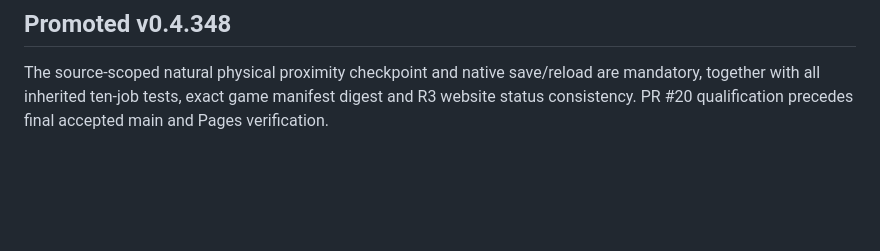
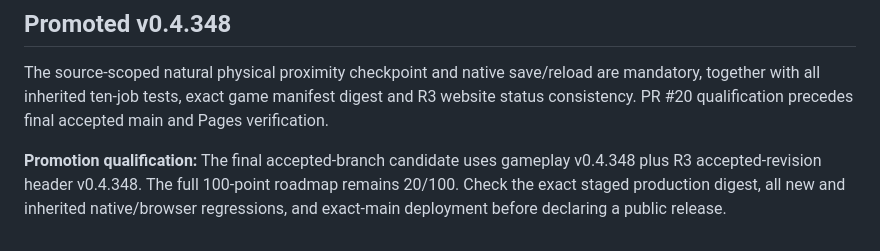
Before and after one commit to Diabolicdonut/BECMI-Mystara, a Markdown page: validation/README.md, the part around the change. Rendered like a GitHub page; blank space fills up the shorter version.

Commit message:
Document exact v0.4.348 accepted-metadata qualification and require full CI

```diff
--- a/validation/README.md
+++ b/validation/README.md
@@ -281,3 +281,5 @@ Eight additional embedded regressions (2364 core / 1280 focused / 591 per Chromi
 ## Promoted v0.4.348
 
 The source-scoped natural physical proximity checkpoint and native save/reload are mandatory, together with all inherited ten-job tests, exact game manifest digest and R3 website status consistency. PR #20 qualification precedes final accepted main and Pages verification.
+
+**Promotion qualification:** The final accepted-branch candidate uses gameplay v0.4.348 plus R3 accepted-revision header v0.4.348. The full 100-point roadmap remains 20/100. Check the exact staged production digest, all new and inherited native/browser regressions, and exact-main deployment before declaring a public release.
```
